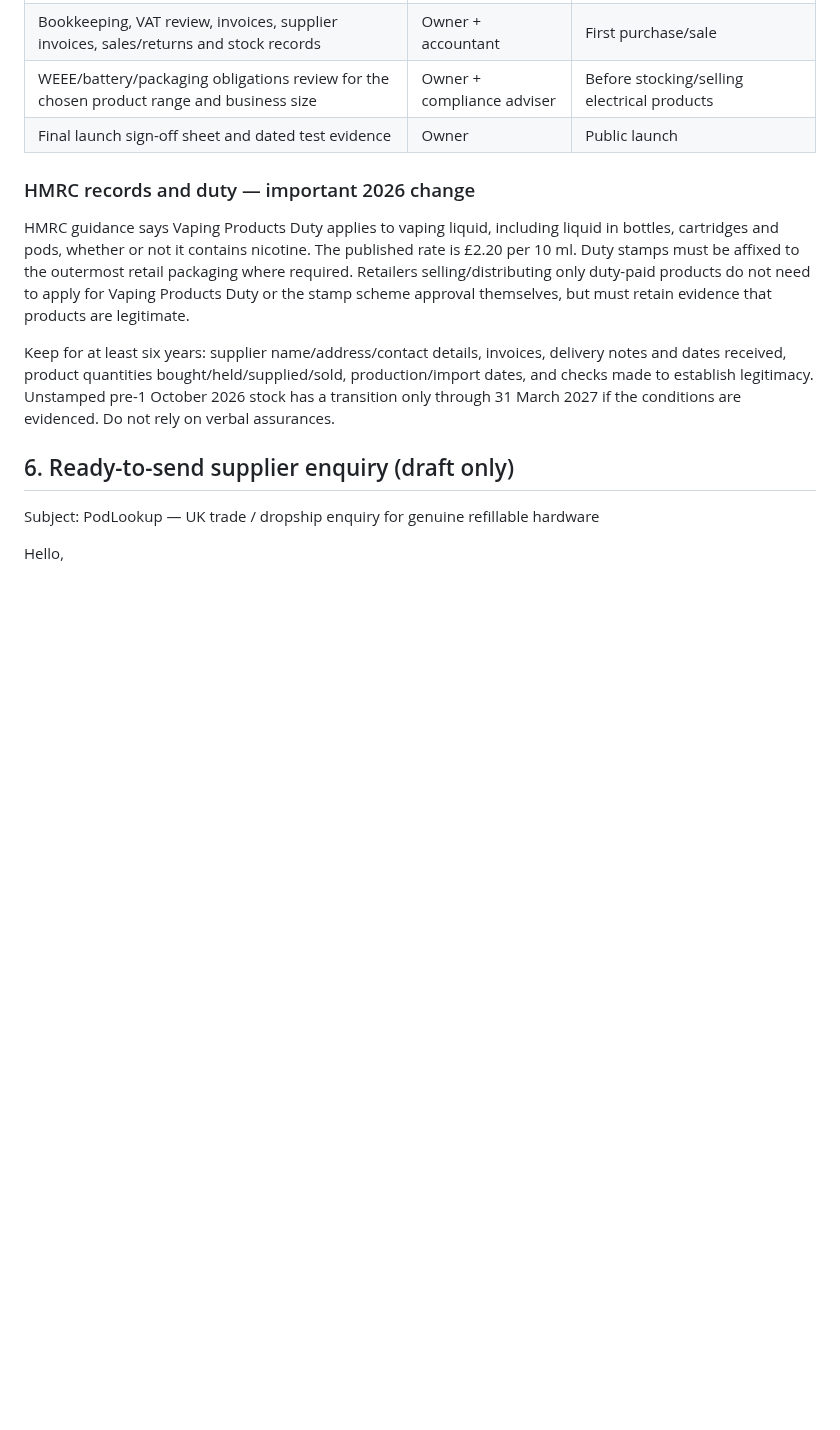
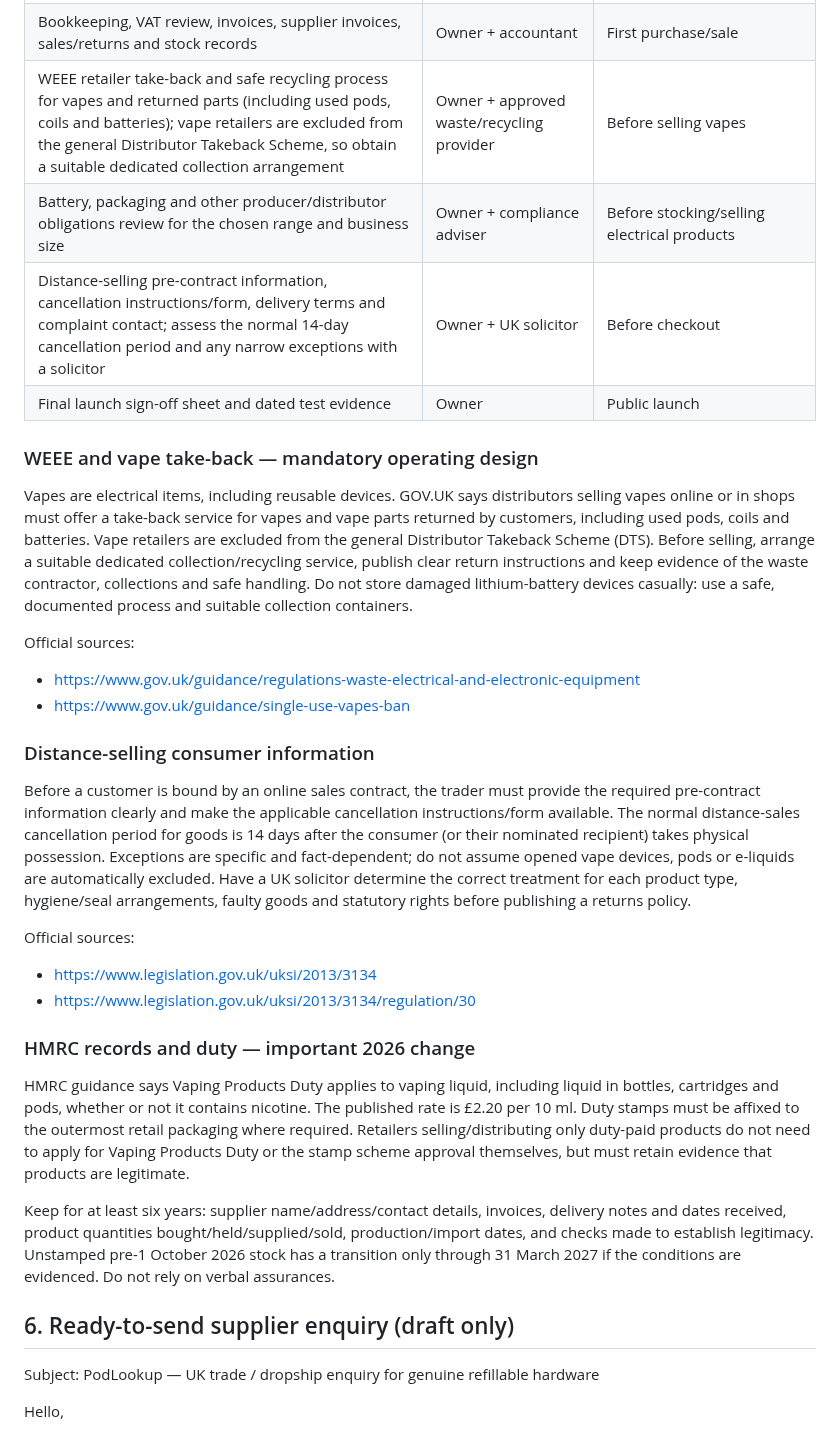
Before and after one commit to egrusta/podlookup, a Markdown page: docs/UK-SUPPLIER-PAYMENTS-SALES-READINESS.md, the part around the change. Drawn GitHub-style; blank space fills up the shorter version.

Commit message:
docs: add vape WEEE take-back and distance selling requirements

```diff
--- a/docs/UK-SUPPLIER-PAYMENTS-SALES-READINESS.md
+++ b/docs/UK-SUPPLIER-PAYMENTS-SALES-READINESS.md
@@ -125,8 +125,26 @@ ASA/CAP guidance says nicotine-containing e-cigarettes and components are prohib
 | Product recall / safety incident procedure and supplier contact tree | Owner + supplier | Trading |
 | Customer support scripts and staff training records | Owner | First customer order |
 | Bookkeeping, VAT review, invoices, supplier invoices, sales/returns and stock records | Owner + accountant | First purchase/sale |
-| WEEE/battery/packaging obligations review for the chosen product range and business size | Owner + compliance adviser | Before stocking/selling electrical products |
+| WEEE retailer take-back and safe recycling process for vapes and returned parts (including used pods, coils and batteries); vape retailers are excluded from the general Distributor Takeback Scheme, so obtain a suitable dedicated collection arrangement | Owner + approved waste/recycling provider | Before selling vapes |
+| Battery, packaging and other producer/distributor obligations review for the chosen range and business size | Owner + compliance adviser | Before stocking/selling electrical products |
+| Distance-selling pre-contract information, cancellation instructions/form, delivery terms and complaint contact; assess the normal 14-day cancellation period and any narrow exceptions with a solicitor | Owner + UK solicitor | Before checkout |
 | Final launch sign-off sheet and dated test evidence | Owner | Public launch |
+
+### WEEE and vape take-back — mandatory operating design
+
+Vapes are electrical items, including reusable devices. GOV.UK says distributors selling vapes online or in shops must offer a take-back service for vapes and vape parts returned by customers, including used pods, coils and batteries. Vape retailers are excluded from the general Distributor Takeback Scheme (DTS). Before selling, arrange a suitable dedicated collection/recycling service, publish clear return instructions and keep evidence of the waste contractor, collections and safe handling. Do not store damaged lithium-battery devices casually: use a safe, documented process and suitable collection containers.
+
+Official sources:
+- https://www.gov.uk/guidance/regulations-waste-electrical-and-electronic-equipment
+- https://www.gov.uk/guidance/single-use-vapes-ban
+
+### Distance-selling consumer information
+
+Before a customer is bound by an online sales contract, the trader must provide the required pre-contract information clearly and make the applicable cancellation instructions/form available. The normal distance-sales cancellation period for goods is 14 days after the consumer (or their nominated recipient) takes physical possession. Exceptions are specific and fact-dependent; do not assume opened vape devices, pods or e-liquids are automatically excluded. Have a UK solicitor determine the correct treatment for each product type, hygiene/seal arrangements, faulty goods and statutory rights before publishing a returns policy.
+
+Official sources:
+- https://www.legislation.gov.uk/uksi/2013/3134
+- https://www.legislation.gov.uk/uksi/2013/3134/regulation/30
 
 ### HMRC records and duty — important 2026 change
 HMRC guidance says Vaping Products Duty applies to vaping liquid, including liquid in bottles, cartridges and pods, whether or not it contains nicotine. The published rate is £2.20 per 10 ml. Duty stamps must be affixed to the outermost retail packaging where required. Retailers selling/distributing only duty-paid products do not need to apply for Vaping Products Duty or the stamp scheme approval themselves, but must retain evidence that products are legitimate.
```
